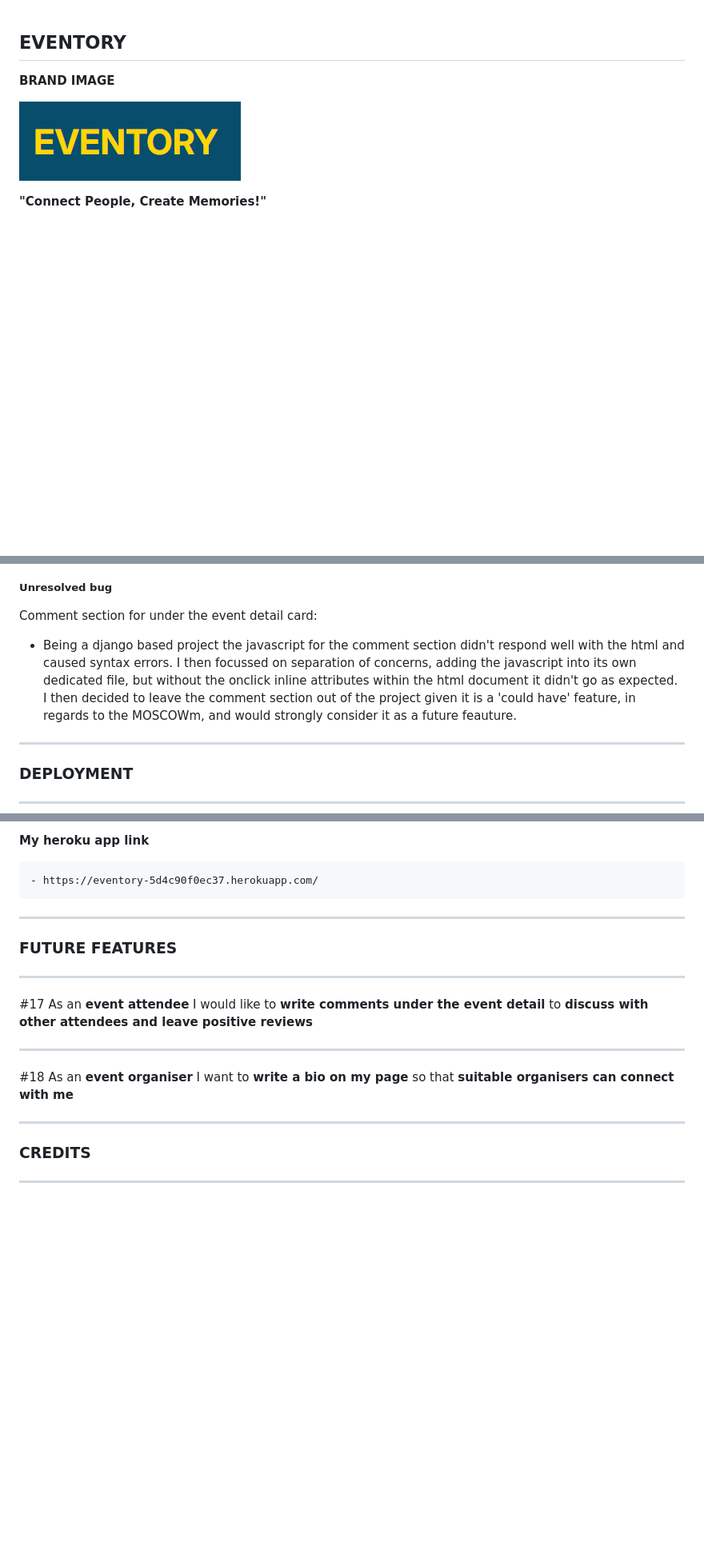
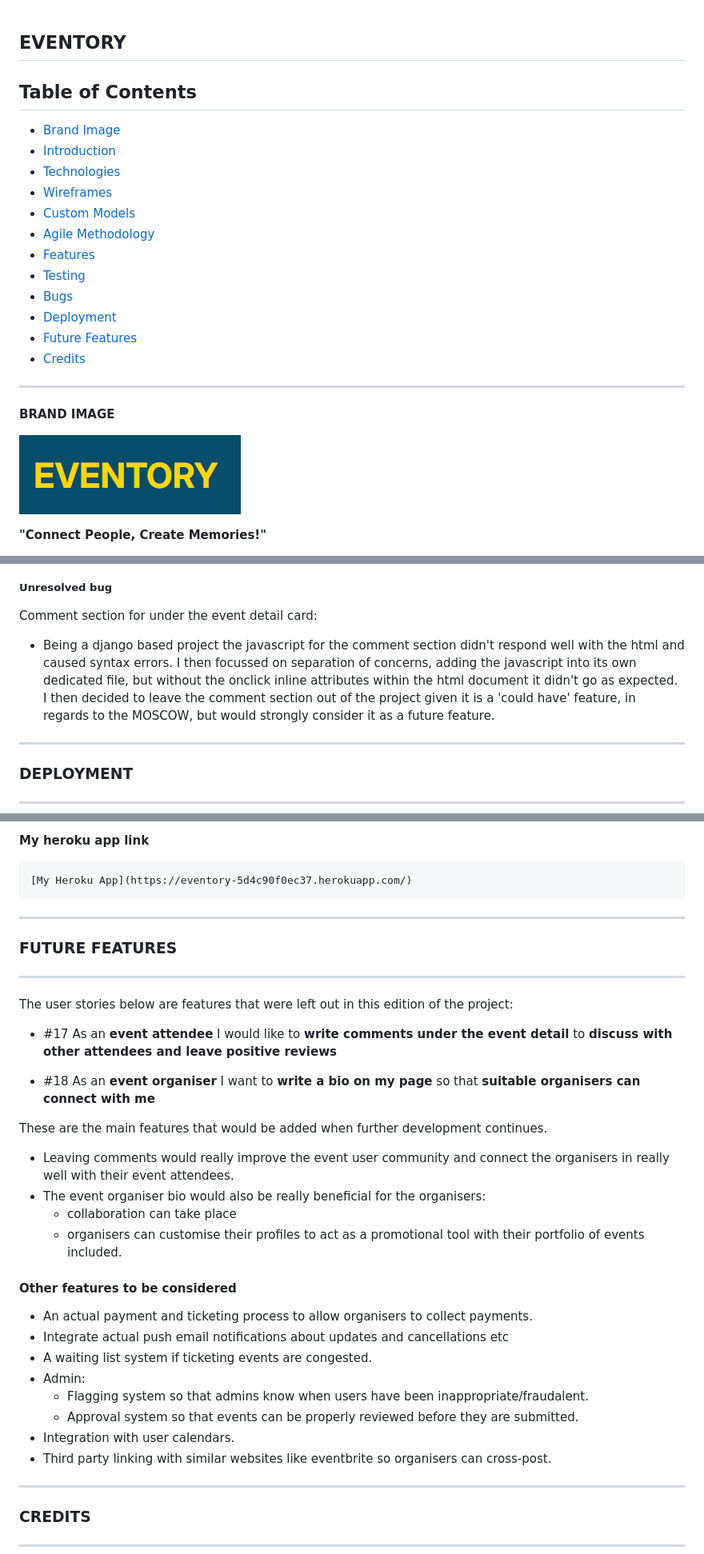
Before and after one commit to Ojay97-hub/event-scheduler, a Markdown page: README.md, 3 parts joined by grey strips. Shown: that part at 80% size. GitHub-like rendering; blank space fills up the shorter version.

Commit message:
add a future features to readme

```diff
--- a/README.md
+++ b/README.md
@@ -1,4 +1,19 @@
 ## EVENTORY
+
+## Table of Contents
+- [Brand Image](#brand-image)
+- [Introduction](#introduction)
+- [Technologies](#technologies)
+- [Wireframes](#wireframes)
+- [Custom Models](#custom-models)
+- [Agile Methodology](#agile-methodology)
+- [Features](#features)
+- [Testing](#testing)
+- [Bugs](#bugs)
+- [Deployment](#deployment)
+- [Future Features](#future-features)
+- [Credits](#credits)
+------
 
 **BRAND IMAGE**
 
@@ -784,7 +799,7 @@ Filtering by organiser also working.
 ------
 ##### Unresolved bug
 Comment section for under the event detail card:
-- Being a django based project the javascript for the comment section didn't respond well with the html and caused syntax errors. I then focussed on separation of concerns, adding the javascript into its own dedicated file, but without the onclick inline attributes within the html document it didn't go as expected. I then decided to leave the comment section out of the project given it is a 'could have' feature, in regards to the MOSCOWm, and would strongly consider it as a future feauture.
+- Being a django based project the javascript for the comment section didn't respond well with the html and caused syntax errors. I then focussed on separation of concerns, adding the javascript into its own dedicated file, but without the onclick inline attributes within the html document it didn't go as expected. I then decided to leave the comment section out of the project given it is a 'could have' feature, in regards to the MOSCOW, but would strongly consider it as a future feature.
 
 ------
 ### DEPLOYMENT
@@ -830,16 +845,32 @@ This project was deployed on heroku - the steps to do so are number below.
 
 **My heroku app link**
 
-    - https://eventory-5d4c90f0ec37.herokuapp.com/
+    [My Heroku App](https://eventory-5d4c90f0ec37.herokuapp.com/)
 
 ------
 ### FUTURE FEATURES
 ------
-#17 As an **event attendee** I would like to **write comments under the event detail** to **discuss with other attendees and leave positive reviews**
+The user stories below are features that were left out in this edition of the project:
 
-------
+- #17 As an **event attendee** I would like to **write comments under the event detail** to **discuss with other attendees and leave positive reviews**
 
-#18 As an **event organiser** I want to **write a bio on my page** so that **suitable organisers can connect with me**
+- #18 As an **event organiser** I want to **write a bio on my page** so that **suitable organisers can connect with me**
+
+These are the main features that would be added when further development continues.
+- Leaving comments would really improve the event user community and connect the organisers in really well with their event attendees.
+- The event organiser bio would also be really beneficial for the organisers:
+    - collaboration can take place
+    - organisers can customise their profiles to act as a promotional tool with their portfolio of events included.
+
+#### Other features to be considered
+- An actual payment and ticketing process to allow organisers to collect payments.
+- Integrate actual push email notifications about updates and cancellations etc
+- A waiting list system if ticketing events are congested.
+- Admin:
+    - Flagging system so that admins know when users have been inappropriate/fraudalent.
+    - Approval system so that events can be properly reviewed before they are submitted.
+- Integration with user calendars.
+- Third party linking with similar websites like eventbrite so organisers can cross-post.
 
 ------
 ### CREDITS
```
